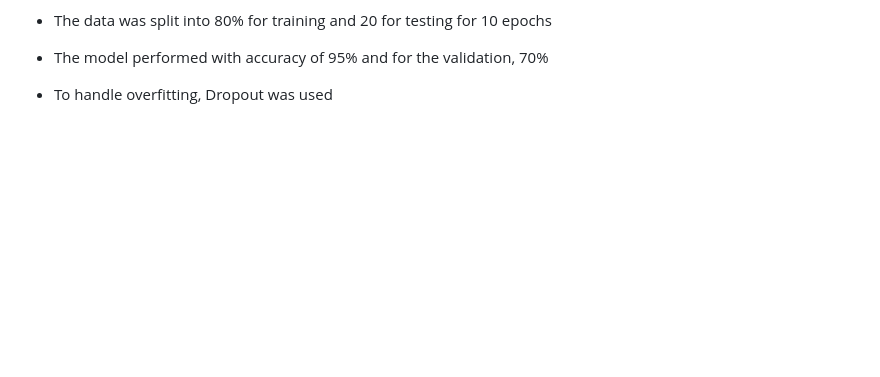
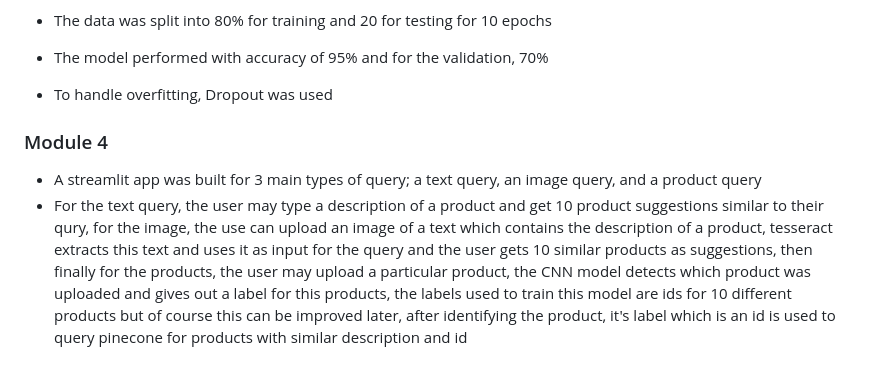
Before and after one commit to bakasheddy/E-coms-Product-Recommender, a Markdown page: README.md, the part around the change. Drawn GitHub-style; blank space fills up the shorter version.

```diff
--- a/README.md
+++ b/README.md
@@ -29,3 +29,6 @@ link to the scraped image data is [here](https://drive.google.com/drive/folders/
 - The data was split into 80% for training and 20 for testing for 10 epochs
 - The model performed with accuracy of 95% and for the validation, 70%
 - To handle overfitting, Dropout was used
+### Module 4
+- A streamlit app was built for 3 main types of query; a text query, an image query, and a product query
+- For the text query, the user may type a description of a product and get 10 product suggestions similar to their qury, for the image, the use can upload an image of a text which contains the description of a product, tesseract extracts this text and uses it as input for the query and the user gets 10 similar products as suggestions, then finally for the products, the user may upload a particular product, the CNN model detects which product was uploaded and gives out a label for this products, the labels used to train this model are ids for 10 different products but of course this can be improved later, after identifying the product, it's label which is an id is used to query pinecone for products with similar description and id
```
